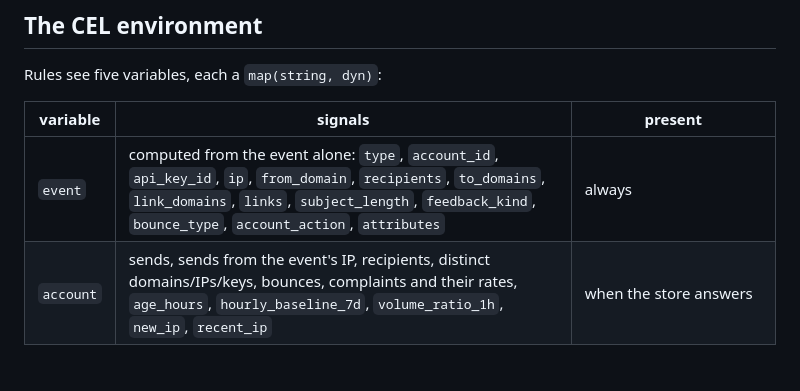
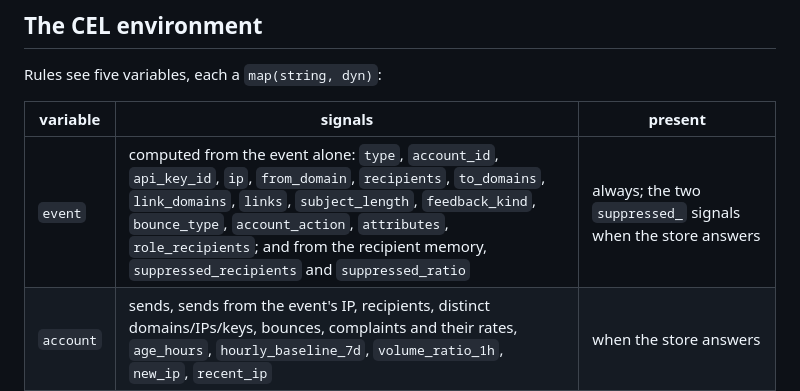
Before and after one commit to guilhermebsantiago/catraca, a Markdown page: docs/rules.md, the part around the change. Rendered like a GitHub page; blank space fills up the shorter version.

Commit message:
List the recipient signals in the rules guide

```diff
--- a/docs/rules.md
+++ b/docs/rules.md
@@ -171,7 +171,7 @@ Rules see five variables, each a `map(string, dyn)`:
 
 | variable | signals | present |
 |---|---|---|
-| `event` | computed from the event alone: `type`, `account_id`, `api_key_id`, `ip`, `from_domain`, `recipients`, `to_domains`, `link_domains`, `links`, `subject_length`, `feedback_kind`, `bounce_type`, `account_action`, `attributes` | always |
+| `event` | computed from the event alone: `type`, `account_id`, `api_key_id`, `ip`, `from_domain`, `recipients`, `to_domains`, `link_domains`, `links`, `subject_length`, `feedback_kind`, `bounce_type`, `account_action`, `attributes`, `role_recipients`; and from the recipient memory, `suppressed_recipients` and `suppressed_ratio` | always; the two `suppressed_` signals when the store answers |
 | `account` | sends, sends from the event's IP, recipients, distinct domains/IPs/keys, bounces, complaints and their rates, `age_hours`, `hourly_baseline_7d`, `volume_ratio_1h`, `new_ip`, `recent_ip` | when the store answers |
 | `key` | `sends_1m`, `sends_1h`, `distinct_ips_1h`, `distinct_ips_24h`, `new_ip`, `age_hours`, `leaked` | when the event has an API key; while the store is down, only `leaked`, for keys known to be leaked |
 | `ip` | `sends_1m`, `sends_1h`, `distinct_accounts_24h`, `distinct_keys_24h`, `signups_24h` | when the event has an IP |
```
